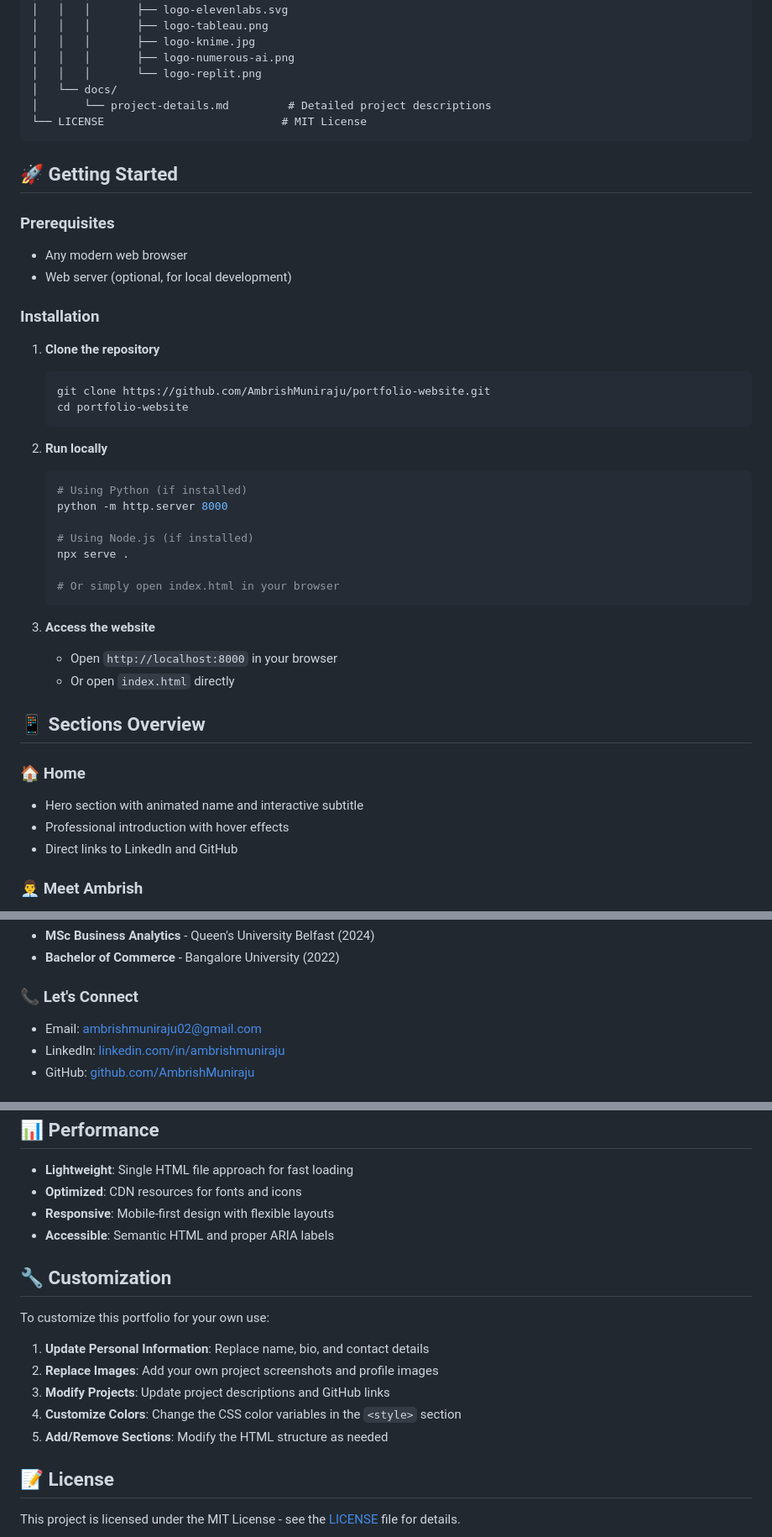
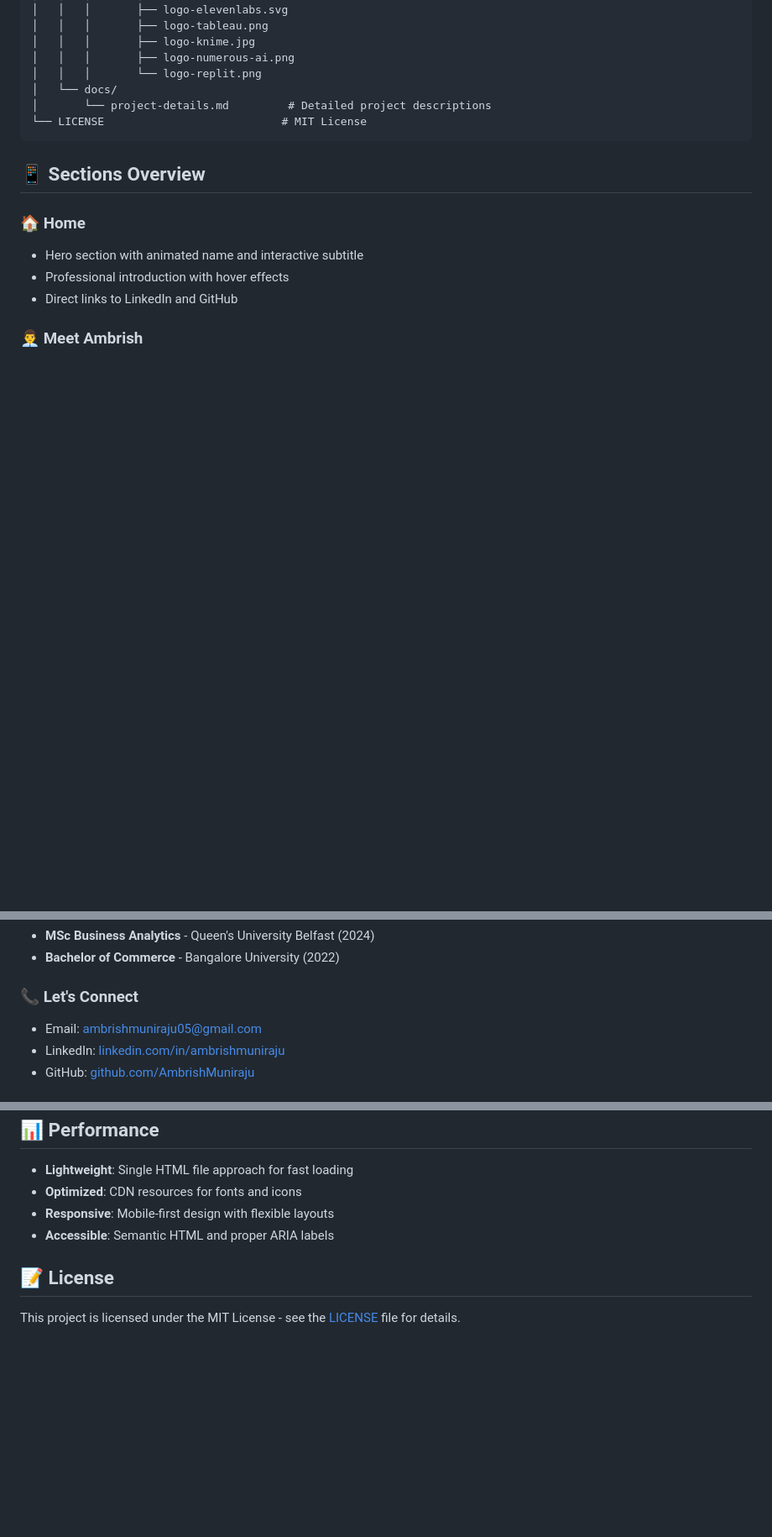
Before and after one commit to AmbrishMuniraju/AmbrishMuniraju.github.io, a Markdown page: README.md, 3 parts joined by grey strips. Shown at 84% size. Drawn GitHub-style; blank space fills up the shorter version.

````diff
--- a/README.md
+++ b/README.md
@@ -74,35 +74,6 @@ portfolio-website/
 └── LICENSE                           # MIT License
 ```
 
-## 🚀 Getting Started
-
-### Prerequisites
-- Any modern web browser
-- Web server (optional, for local development)
-
-### Installation
-
-1. **Clone the repository**
-   ```bash
-   git clone https://github.com/AmbrishMuniraju/portfolio-website.git
-   cd portfolio-website
-   ```
-
-2. **Run locally**
-   ```bash
-   # Using Python (if installed)
-   python -m http.server 8000
-
-   # Using Node.js (if installed)
-   npx serve .
-
-   # Or simply open index.html in your browser
-   ```
-
-3. **Access the website**
-   - Open `http://localhost:8000` in your browser
-   - Or open `index.html` directly
-
 ## 📱 Sections Overview
 
 ### 🏠 Home
@@ -141,7 +112,7 @@ portfolio-website/
 - **Bachelor of Commerce** - Bangalore University (2022)
 
 ### 📞 Let's Connect
-- Email: ambrishmuniraju02@gmail.com
+- Email: ambrishmuniraju05@gmail.com
 - LinkedIn: [linkedin.com/in/ambrishmuniraju](https://www.linkedin.com/in/ambrishmuniraju/)
 - GitHub: [github.com/AmbrishMuniraju](https://github.com/AmbrishMuniraju)
 
@@ -160,16 +131,6 @@ portfolio-website/
 - **Responsive**: Mobile-first design with flexible layouts
 - **Accessible**: Semantic HTML and proper ARIA labels
 
-## 🔧 Customization
-
-To customize this portfolio for your own use:
-
-1. **Update Personal Information**: Replace name, bio, and contact details
-2. **Replace Images**: Add your own project screenshots and profile images
-3. **Modify Projects**: Update project descriptions and GitHub links
-4. **Customize Colors**: Change the CSS color variables in the `<style>` section
-5. **Add/Remove Sections**: Modify the HTML structure as needed
-
 ## 📝 License
 
 This project is licensed under the MIT License - see the [LICENSE](LICENSE) file for details.
````
